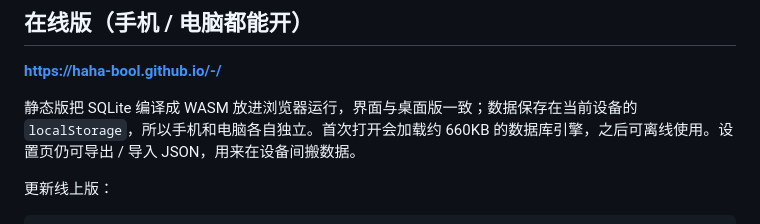
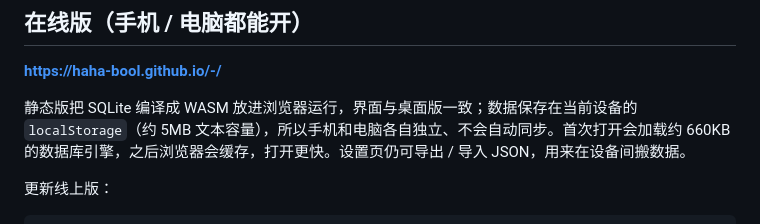
Before and after one commit to haha-bool/-, a Markdown page: README.md, the part around the change. Rendered like a GitHub page.

Commit message:
docs: clarify static storage limits

```diff
--- a/README.md
+++ b/README.md
@@ -6,7 +6,7 @@
 
 **https://haha-bool.github.io/-/**
 
-静态版把 SQLite 编译成 WASM 放进浏览器运行，界面与桌面版一致；数据保存在当前设备的 `localStorage`，所以手机和电脑各自独立。首次打开会加载约 660KB 的数据库引擎，之后可离线使用。设置页仍可导出 / 导入 JSON，用来在设备间搬数据。
+静态版把 SQLite 编译成 WASM 放进浏览器运行，界面与桌面版一致；数据保存在当前设备的 `localStorage`（约 5MB 文本容量），所以手机和电脑各自独立、不会自动同步。首次打开会加载约 660KB 的数据库引擎，之后浏览器会缓存，打开更快。设置页仍可导出 / 导入 JSON，用来在设备间搬数据。
 
 更新线上版：
 
```
